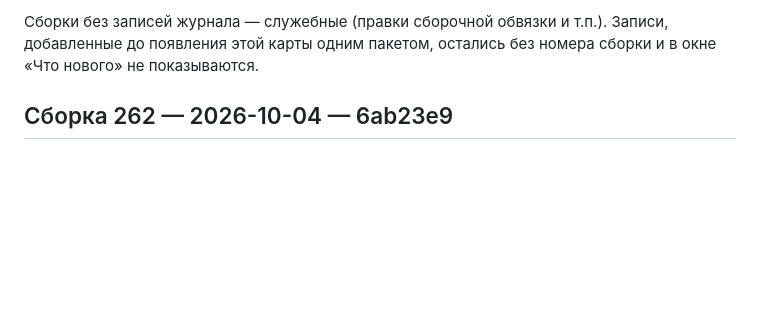
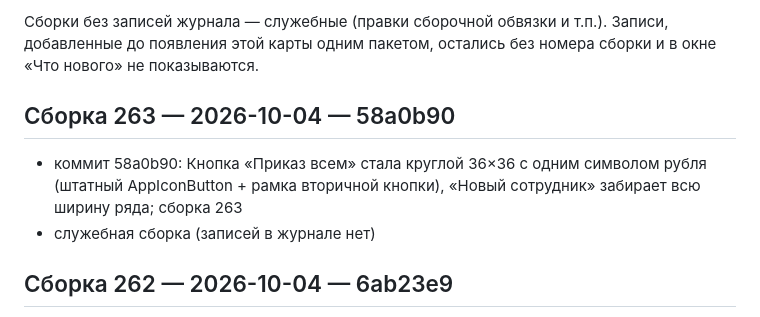
Before and after one commit to doc789982-design/OverTimeApp, a Markdown page: BUILD_HISTORY.md, the part around the change. Drawn GitHub-style; blank space fills up the shorter version.

Commit message:
Карта сборок обновлена
Co-authored-by: arena-agent <297053741+arena-agent@users.noreply.github.com>

```diff
--- a/BUILD_HISTORY.md
+++ b/BUILD_HISTORY.md
@@ -15,6 +15,11 @@
 Записи, добавленные до появления этой карты одним пакетом, остались
 без номера сборки и в окне «Что нового» не показываются.
 
+
+## Сборка 263 — 2026-10-04 — 58a0b90
+
+- коммит 58a0b90: Кнопка «Приказ всем» стала круглой 36×36 с одним символом рубля (штатный AppIconButton + рамка вторичной кнопки), «Новый сотрудник» забирает всю ширину ряда; сборка 263
+- служебная сборка (записей в журнале нет)
 
 ## Сборка 262 — 2026-10-04 — 6ab23e9
 
```
